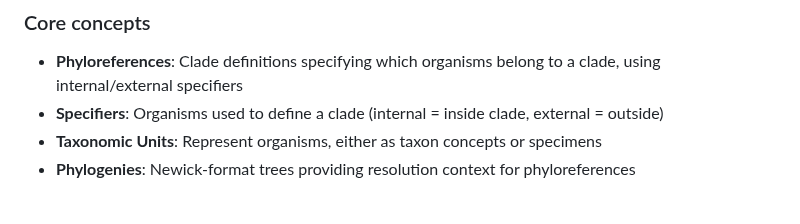
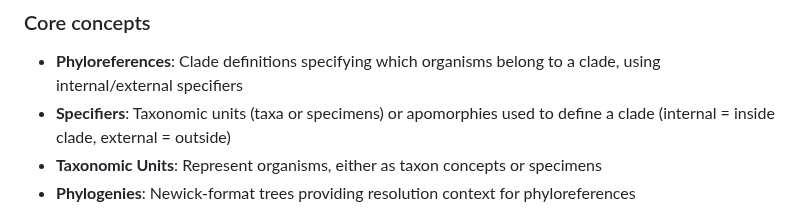
Before and after one commit to phyloref/phyx.js, a Markdown page: AGENTS.md, the part around the change. GitHub-like rendering.

Commit message:
Apply suggestion from @gaurav

```diff
--- a/AGENTS.md
+++ b/AGENTS.md
@@ -28,7 +28,7 @@ npm run docs
 ### Core concepts
 
 - **Phyloreferences**: Clade definitions specifying which organisms belong to a clade, using internal/external specifiers
-- **Specifiers**: Organisms used to define a clade (internal = inside clade, external = outside)
+- **Specifiers**: Taxonomic units (taxa or specimens) or apomorphies used to define a clade (internal = inside clade, external = outside)
 - **Taxonomic Units**: Represent organisms, either as taxon concepts or specimens
 - **Phylogenies**: Newick-format trees providing resolution context for phyloreferences
 
```
